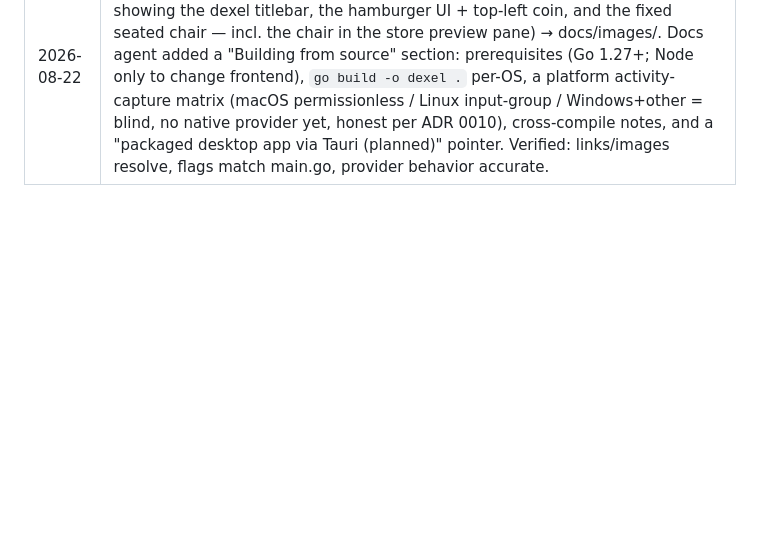
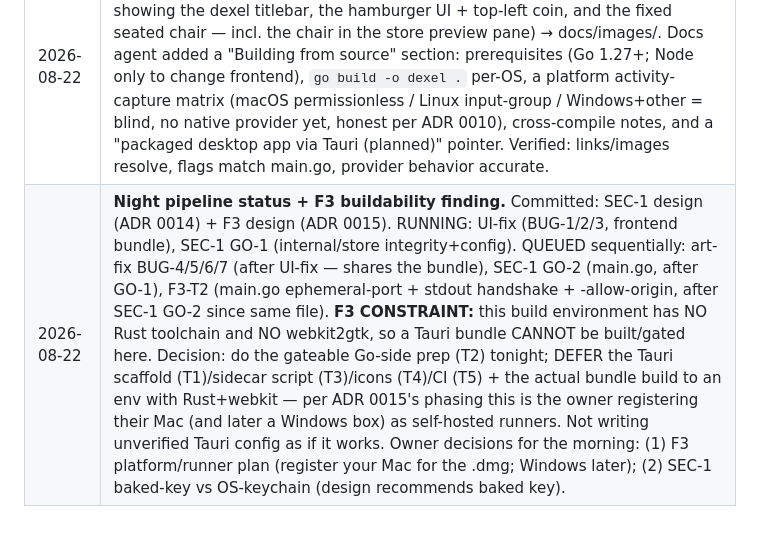
Before and after one commit to jawwadzafar/dexel, a Markdown page: docs/plan/ORCHESTRATION-LOG.md, the part around the change. GitHub-like rendering; blank space fills up the shorter version.

Commit message:
docs: night-pipeline status + F3 Tauri buildability constraint (no rust/webkit here)
Claude-Session: https://claude.ai/code/session_01AUCCPCv7iGyM8erbdKH5UY

```diff
--- a/docs/plan/ORCHESTRATION-LOG.md
+++ b/docs/plan/ORCHESTRATION-LOG.md
@@ -36,3 +36,4 @@ alone. The master plan lives in `v0.4-behind-view-plan.md`.
 | 2026-08-22 | **RENAMED dev-companion → dexel + went Apache-2.0 (OSS-ready, repo stays PRIVATE until user says).** Two parallel agents, disjoint ownership. CODE (app/** + CI): Go module `github.com/jawwadzafar/dev-companion/app` → `github.com/jawwadzafar/dexel/app` (22 files), save dir `~/.config/devcompanion/` → `~/.config/dexel/` (CLEAN rename, NO migration per user — nothing shipped, start fresh), env `DEVCOMPANION_*` → `DEXEL_*` (no back-compat), brand strings (titlebar, <title>, log line, package.json) → dexel; in-game flavor ("Dev Cash", "DEV STORE", "dev" character) preserved. Left legacy.go's LegacyPath() on "dev-companion" deliberately — it's the frozen Rust binary's REAL save path, not our brand. DOCS (README/docs/AGENTS + LICENSE): brand rename (25 edits/10 files), added LICENSE (Apache-2.0, Copyright 2026 Jawwad Zafar), NOTICE, THIRD-PARTY-LICENSES.md (NES.css MIT, Press Start 2P OFL-1.1, nhooyr websocket ISC, esbuild MIT, TypeScript Apache-2.0); left frozen-Rust paths / historical logs / real external refs unchanged (would falsify records). Overseer gate PASSED: clean-cache `go build`/`go vet`/`go test -race` all green on the dexel module path; tsc clean; deterministic bundle; real-run shows "dexel listening" + <title>dexel; no brand stragglers outside intentional legacy exceptions. |
 | 2026-08-22 | **UI-1 DONE — hamburger menu + coin top-left.** Replaced the three separate [A]/[H]/[S] titlebar launchers with one ☰ hamburger (top-right, built from 3 CSS bars not a glyph — A2 lesson) opening a dropdown listing Store/Activity/History; moved Dev Cash/coin + LV + wordmark into a top-left cluster. New feature module features/menu.ts (open/close/toggle, outside-click + Esc close, generic .menu-item routing so future sections need zero code here); the store/activity/history modal modules + their ids untouched (menu just relocates the launchers). Keybindings: M toggles menu, S/A/H still open modals directly (closing the menu first). Agent caught a real bug via click-testing: a `position:static` override broke NES.css .nes-btn's ::after pixel-shadow containing block, ballooning pseudo-elements so every menu click hit History — fixed. Overseer gate PASSED (own eyes + interaction): coin at x184 (left), hamburger at x600 (right), menu opens, all three sections open from it + menu closes, keyboard S/A/H still work, dexel wordmark + fixed seated chair visible, zero console errors; tsc clean, deterministic bundle, go build clean. |
 | 2026-08-22 | **UI-2 DONE — README screenshots refreshed + cross-platform build docs.** Overseer re-captured hero/store/history from the real running game (now showing the dexel titlebar, the hamburger UI + top-left coin, and the fixed seated chair — incl. the chair in the store preview pane) → docs/images/. Docs agent added a "Building from source" section: prerequisites (Go 1.27+; Node only to change frontend), `go build -o dexel .` per-OS, a platform activity-capture matrix (macOS permissionless / Linux input-group / Windows+other = blind, no native provider yet, honest per ADR 0010), cross-compile notes, and a "packaged desktop app via Tauri (planned)" pointer. Verified: links/images resolve, flags match main.go, provider behavior accurate. |
+| 2026-08-22 | **Night pipeline status + F3 buildability finding.** Committed: SEC-1 design (ADR 0014) + F3 design (ADR 0015). RUNNING: UI-fix (BUG-1/2/3, frontend bundle), SEC-1 GO-1 (internal/store integrity+config). QUEUED sequentially: art-fix BUG-4/5/6/7 (after UI-fix — shares the bundle), SEC-1 GO-2 (main.go, after GO-1), F3-T2 (main.go ephemeral-port + stdout handshake + -allow-origin, after SEC-1 GO-2 since same file). **F3 CONSTRAINT:** this build environment has NO Rust toolchain and NO webkit2gtk, so a Tauri bundle CANNOT be built/gated here. Decision: do the gateable Go-side prep (T2) tonight; DEFER the Tauri scaffold (T1)/sidecar script (T3)/icons (T4)/CI (T5) + the actual bundle build to an env with Rust+webkit — per ADR 0015's phasing this is the owner registering their Mac (and later a Windows box) as self-hosted runners. Not writing unverified Tauri config as if it works. Owner decisions for the morning: (1) F3 platform/runner plan (register your Mac for the .dmg; Windows later); (2) SEC-1 baked-key vs OS-keychain (design recommends baked key). |
```
